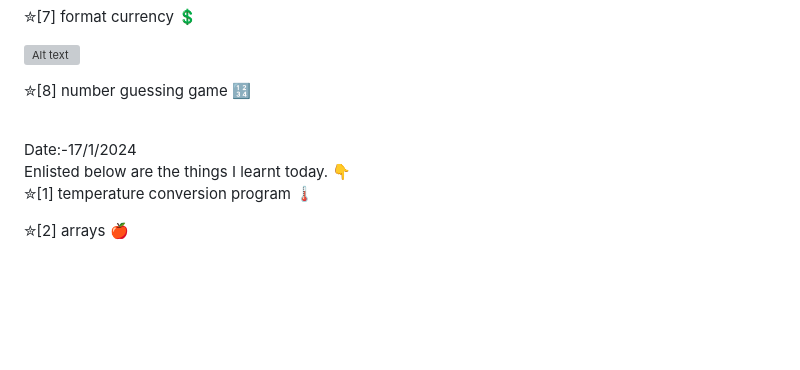
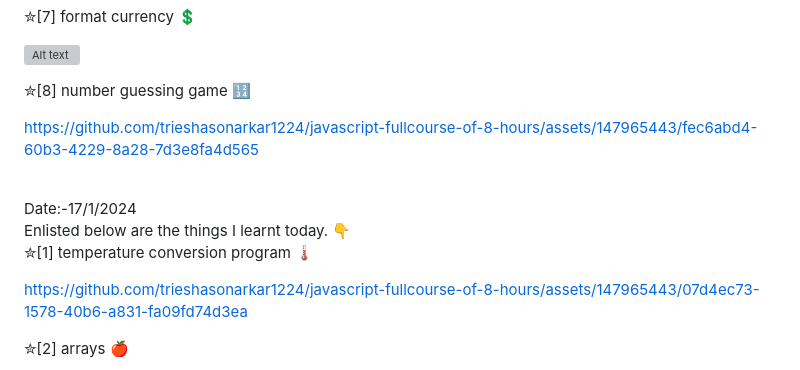
Before and after one commit to trieshasonarkar1224/javascript-fullcourse-of-8-hours, a Markdown page: README.md, the part around the change. Rendered like a GitHub page; blank space fills up the shorter version; grey boxes are pictures that could not be loaded.

```diff
--- a/README.md
+++ b/README.md
@@ -210,6 +210,7 @@ Enlisted below are the things I learnt today. 👇
 ✮[8] number guessing game 🔢
 <br>
 
+https://github.com/trieshasonarkar1224/javascript-fullcourse-of-8-hours/assets/147965443/fec6abd4-60b3-4229-8a28-7d3e8fa4d565
 
 <br>
 Date:-17/1/2024
@@ -220,6 +221,7 @@ Enlisted below are the things I learnt today. 👇
 ✮[1] temperature conversion program 🌡️
 <br>
 
+https://github.com/trieshasonarkar1224/javascript-fullcourse-of-8-hours/assets/147965443/07d4ec73-1578-40b6-a831-fa09fd74d3ea
 
 ✮[2] arrays 🍎
 <br>
```
